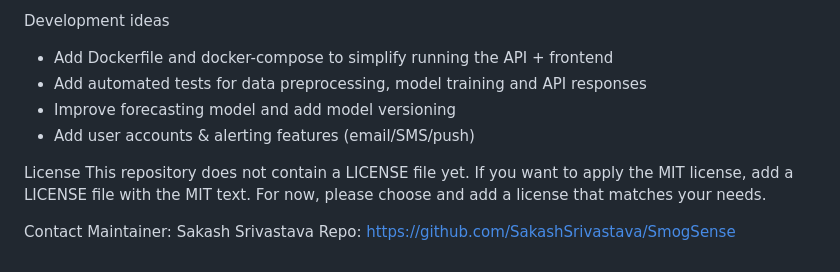
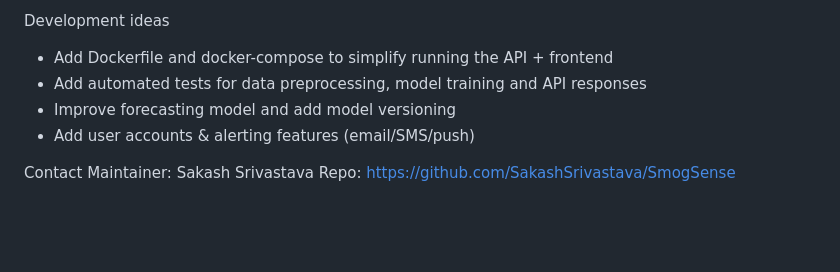
Before and after one commit to SakashSrivastava/SmogSense, a Markdown page: README.md, the part around the change. GitHub-like rendering; blank space fills up the shorter version.

```diff
--- a/README.md
+++ b/README.md
@@ -106,9 +106,6 @@ Development ideas
 - Improve forecasting model and add model versioning
 - Add user accounts & alerting features (email/SMS/push)
 
-License
-This repository does not contain a LICENSE file yet. If you want to apply the MIT license, add a LICENSE file with the MIT text. For now, please choose and add a license that matches your needs.
-
 Contact
 Maintainer: Sakash Srivastava
 Repo: https://github.com/SakashSrivastava/SmogSense
```
